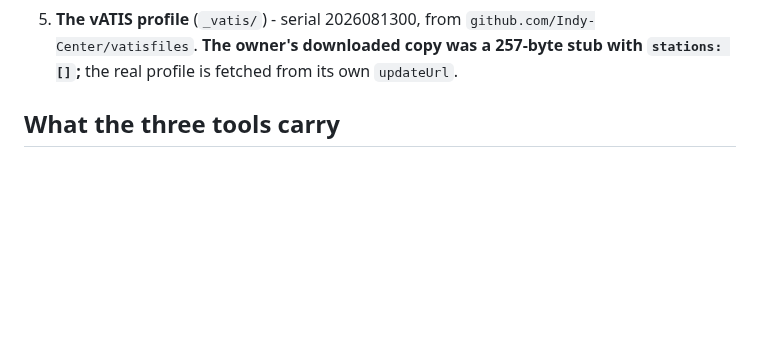
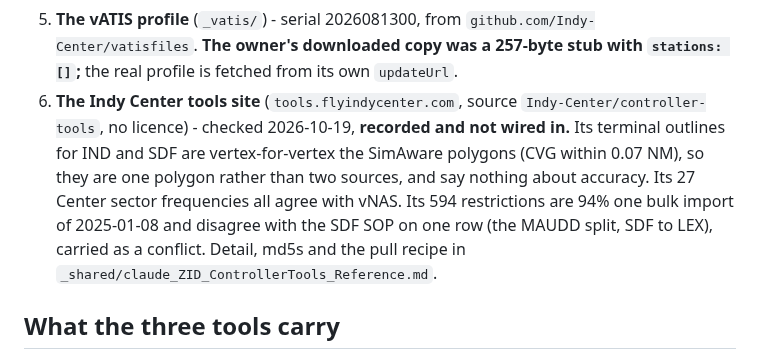
Before and after one commit to Ml0130-Code-Base/Vatsim-Training-Tools, a Markdown page: ZID/CLAUDE.md, the part around the change. GitHub-like rendering; blank space fills up the shorter version.

```diff
--- a/ZID/CLAUDE.md
+++ b/ZID/CLAUDE.md
@@ -61,6 +61,12 @@ Root `CLAUDE.md` section 10. Every one was checked; the empty ones are recorded.
    commits, per-field distances and the vertices are in `_shared/claude_ZID_Sector_Geometry_Reference.md`.
 5. **The vATIS profile** (`_vatis/`) - serial 2026081300, from `github.com/Indy-Center/vatisfiles`. **The owner's
    downloaded copy was a 257-byte stub with `stations: []`;** the real profile is fetched from its own `updateUrl`.
+6. **The Indy Center tools site** (`tools.flyindycenter.com`, source `Indy-Center/controller-tools`, no licence) - checked
+   2026-10-19, **recorded and not wired in.** Its terminal outlines for IND and SDF are vertex-for-vertex the SimAware
+   polygons (CVG within 0.07 NM), so they are one polygon rather than two sources, and say nothing about accuracy. Its 27
+   Center sector frequencies all agree with vNAS. Its 594 restrictions are 94% one bulk import of 2025-01-08 and
+   disagree with the SDF SOP on one row (the MAUDD split, SDF to LEX), carried as a conflict. Detail, md5s and the pull
+   recipe in `_shared/claude_ZID_ControllerTools_Reference.md`.
 
 ## What the three tools carry
 
```
Also changed, not shown: ZID/_shared/claude_ZID_ControllerTools_Reference.md (added, +99 -0 lines), ZID/_shared/claude_ZID_Sector_Geometry_Reference.md (+2 -0 lines).
